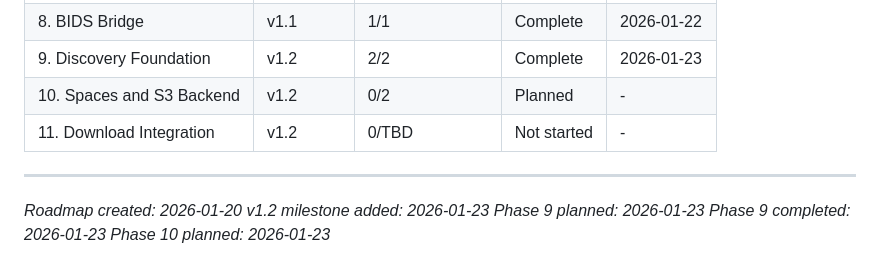
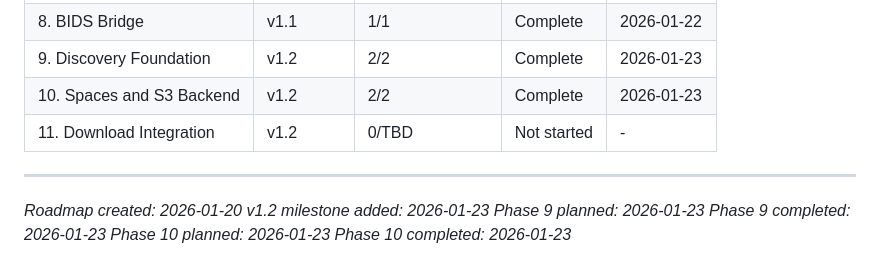
Before and after one commit to bbuchsbaum/openneuroR, a Markdown page: .planning/ROADMAP.md, the part around one of its changes. GitHub-like rendering.

Commit message:
docs(10): complete Spaces and S3 Backend phase

```diff
--- a/.planning/ROADMAP.md
+++ b/.planning/ROADMAP.md
@@ -166,7 +166,7 @@ Phases execute in numeric order: 1 > 2 > 3 > 4 > 5 > 6 > 7 > 8 > 9 > 10 > 11
 | 7. Subject Filtering | v1.1 | 1/1 | Complete | 2026-01-22 |
 | 8. BIDS Bridge | v1.1 | 1/1 | Complete | 2026-01-22 |
 | 9. Discovery Foundation | v1.2 | 2/2 | Complete | 2026-01-23 |
-| 10. Spaces and S3 Backend | v1.2 | 0/2 | Planned | - |
+| 10. Spaces and S3 Backend | v1.2 | 2/2 | Complete | 2026-01-23 |
 | 11. Download Integration | v1.2 | 0/TBD | Not started | - |
 
 ---
@@ -175,3 +175,4 @@ Phases execute in numeric order: 1 > 2 > 3 > 4 > 5 > 6 > 7 > 8 > 9 > 10 > 11
 *Phase 9 planned: 2026-01-23*
 *Phase 9 completed: 2026-01-23*
 *Phase 10 planned: 2026-01-23*
+*Phase 10 completed: 2026-01-23*
```
Also changed, not shown: other parts of .planning/ROADMAP.md (+2 -2 lines), .planning/REQUIREMENTS.md (+7 -7 lines), 1 other file.
